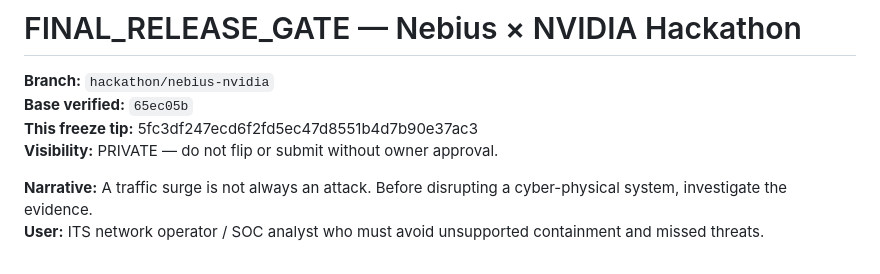
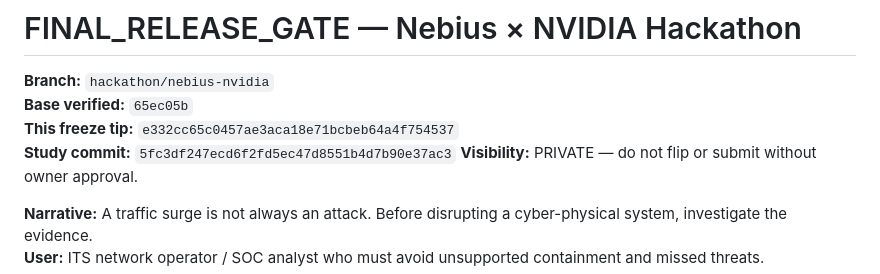
Before and after one commit to thtcsec/sdn-its-nebius-hackathon, a Markdown page: FINAL_RELEASE_GATE.md, the part around the change. Rendered like a GitHub page.

Commit message:
Align FINAL_RELEASE_GATE freeze tip with remote HEAD.
Co-authored-by: Cursor <cursoragent@cursor.com>

```diff
--- a/FINAL_RELEASE_GATE.md
+++ b/FINAL_RELEASE_GATE.md
@@ -2,7 +2,8 @@
 
 **Branch:** `hackathon/nebius-nvidia`
 **Base verified:** `65ec05b`
-**This freeze tip:** 5fc3df247ecd6f2fd5ec47d8551b4d7b90e37ac3
+**This freeze tip:** `e332cc65c0457ae3aca18e71bcbeb64a4f754537`
+**Study commit:** `5fc3df247ecd6f2fd5ec47d8551b4d7b90e37ac3`
 **Visibility:** PRIVATE — do not flip or submit without owner approval.
 
 **Narrative:** A traffic surge is not always an attack. Before disrupting a cyber-physical system, investigate the evidence.
```
